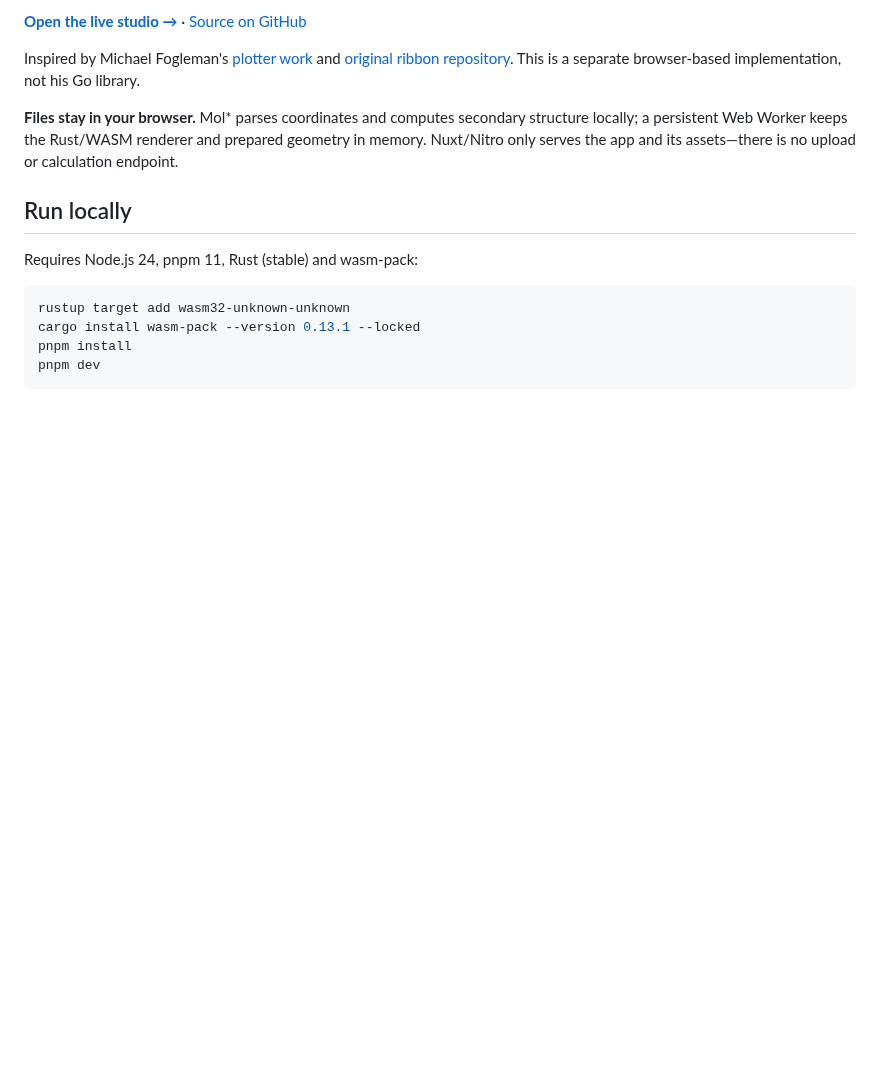
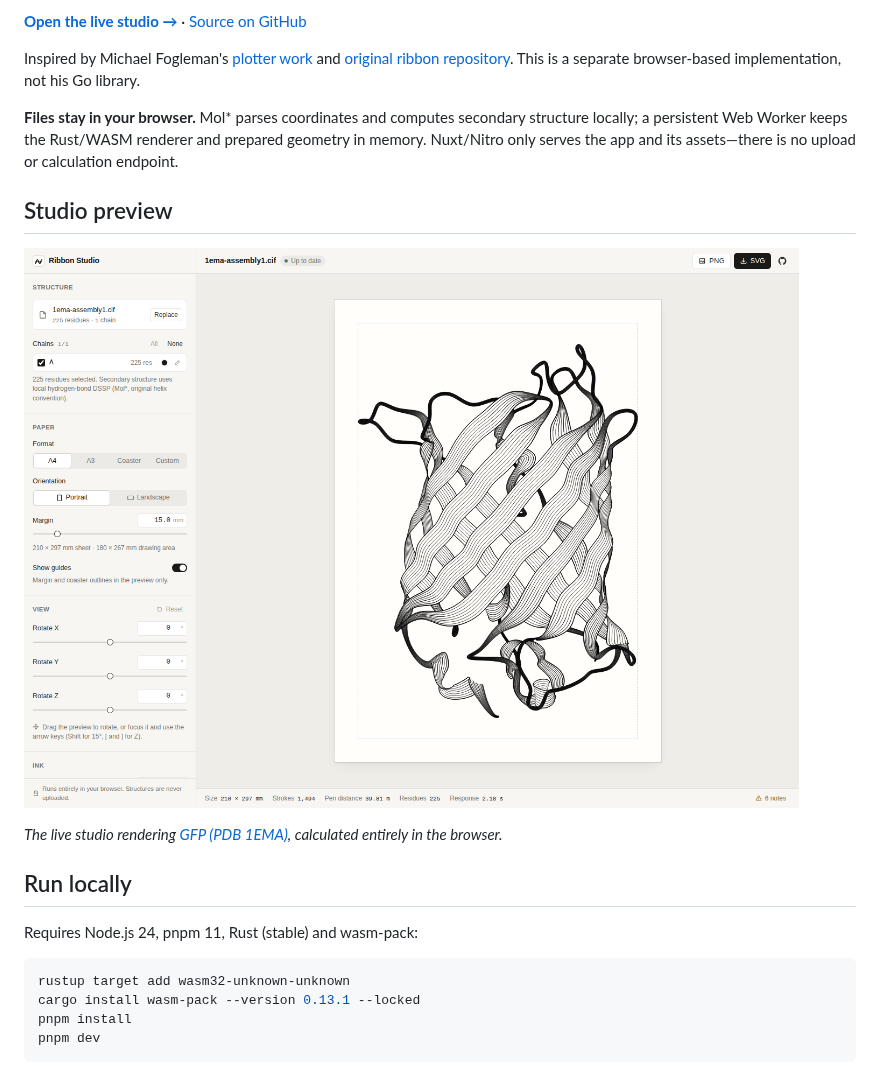
Before and after one commit to select/ribbon-protein, a Markdown page: README.md, the part around the change. Drawn GitHub-style; pictures changed too: docs/images/ribbon-studio-1ema-gfp.png (added); blank space fills up the shorter version.

Commit message:
docs: show the studio rendering gfp in the readme

```diff
--- a/README.md
+++ b/README.md
@@ -7,6 +7,12 @@ Turn local protein structures into editable, line-only SVG artwork for a pen plo
 Inspired by Michael Fogleman's [plotter work](https://www.michaelfogleman.com/plotter/) and [original ribbon repository](https://github.com/fogleman/ribbon). This is a separate browser-based implementation, not his Go library.
 
 **Files stay in your browser.** Mol* parses coordinates and computes secondary structure locally; a persistent Web Worker keeps the Rust/WASM renderer and prepared geometry in memory. Nuxt/Nitro only serves the app and its assets—there is no upload or calculation endpoint.
+
+## Studio preview
+
+![Ribbon Studio showing green fluorescent protein (GFP), PDB 1EMA, rendered as line-only ribbon artwork on A4 paper](docs/images/ribbon-studio-1ema-gfp.png)
+
+*The live studio rendering [GFP (PDB 1EMA)](https://www.rcsb.org/structure/1EMA), calculated entirely in the browser.*
 
 ## Run locally
 
```
